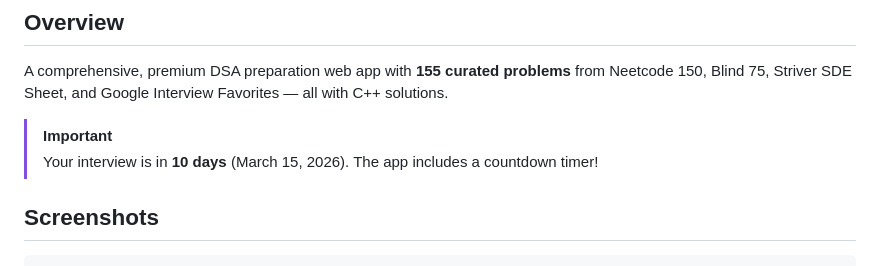
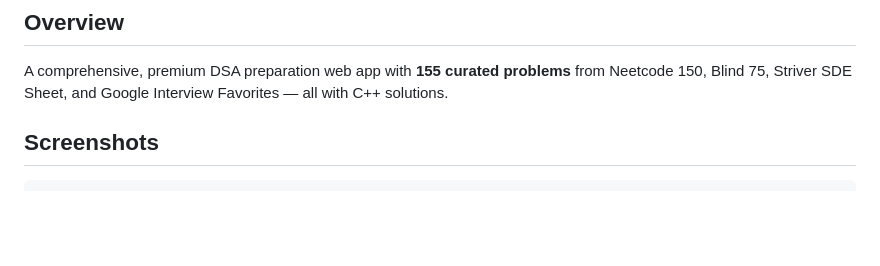
Before and after one commit to Shashankappu/DSAPrep, a Markdown page: README.md, the part around the change. Drawn GitHub-style; blank space fills up the shorter version.

```diff
--- a/README.md
+++ b/README.md
@@ -2,9 +2,6 @@
 
 ## Overview
 A comprehensive, premium DSA preparation web app with **155 curated problems** from Neetcode 150, Blind 75, Striver SDE Sheet, and Google Interview Favorites — all with C++ solutions.
-
-> [!IMPORTANT]
-> Your interview is in **10 days** (March 15, 2026). The app includes a countdown timer!
 
 ## Screenshots
 
```
